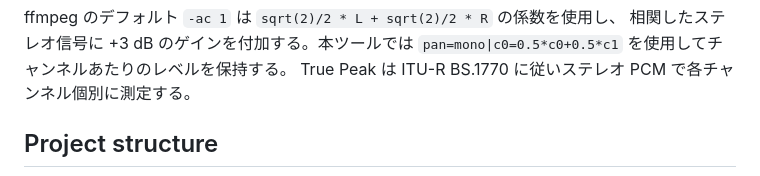
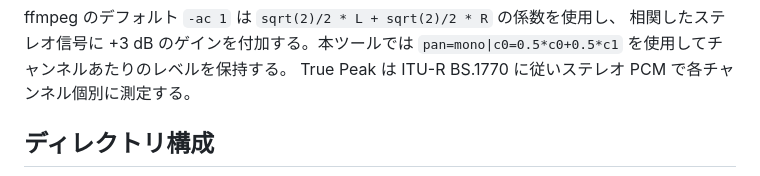
Before and after one commit to semnil/analyze-spectrum, a Markdown page: CLAUDE.md, the part around one of its changes. GitHub-like rendering.

Commit message:
docs: CLAUDE.md のディレクトリ構成を Mermaid の図にする
Co-Authored-By: Claude Opus 5.5 <noreply@anthropic.com>

```diff
--- a/CLAUDE.md
+++ b/CLAUDE.md
@@ -49,5 +49,5 @@ ffmpeg のデフォルト `-ac 1` は `sqrt(2)/2 * L + sqrt(2)/2 * R` の係数
 `pan=mono|c0=0.5*c0+0.5*c1` を使用してチャンネルあたりのレベルを保持する。
 True Peak は ITU-R BS.1770 に従いステレオ PCM で各チャンネル個別に測定する。
 
-## Project structure
+## ディレクトリ構成
 
```
Also changed, not shown: other parts of CLAUDE.md (+56 -50 lines).
